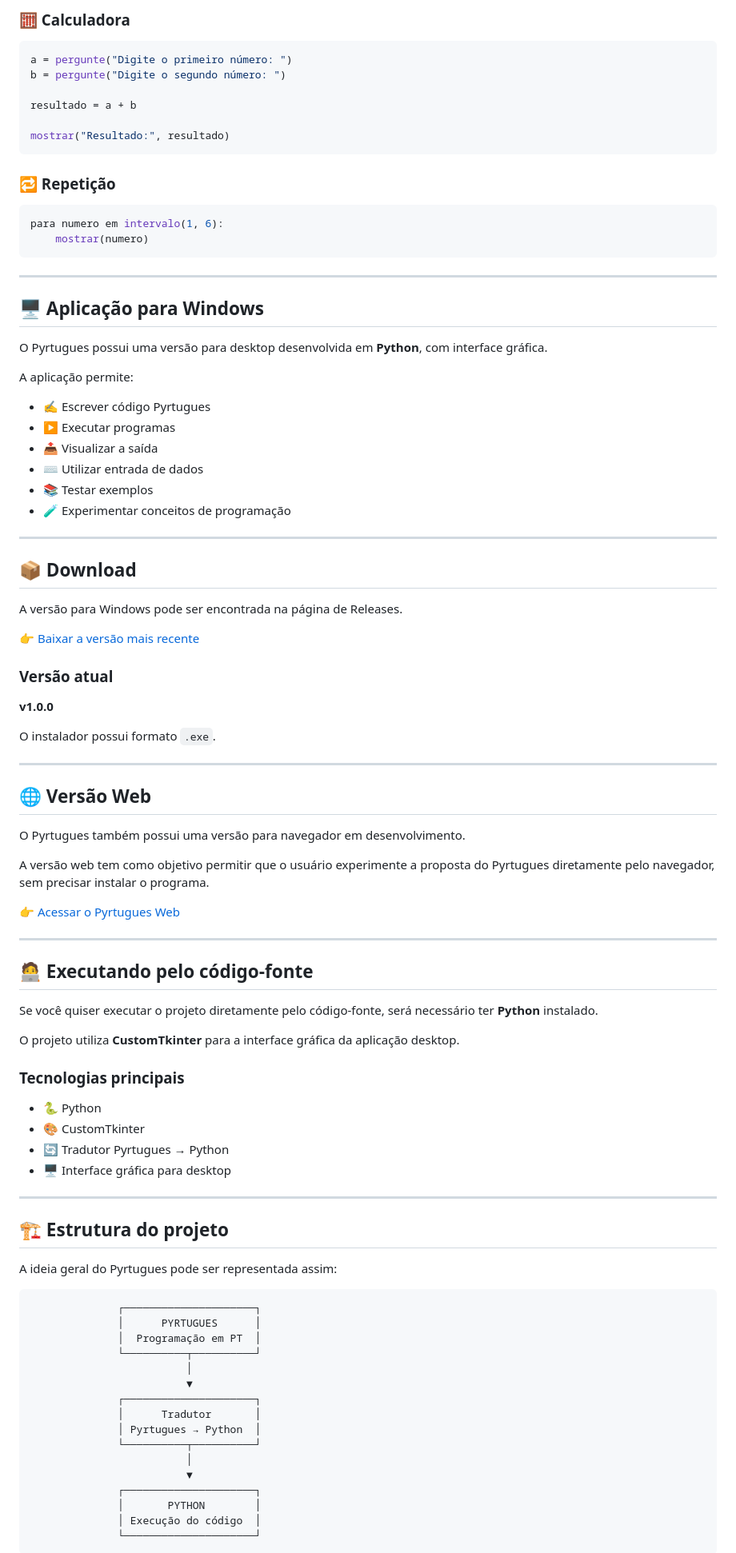
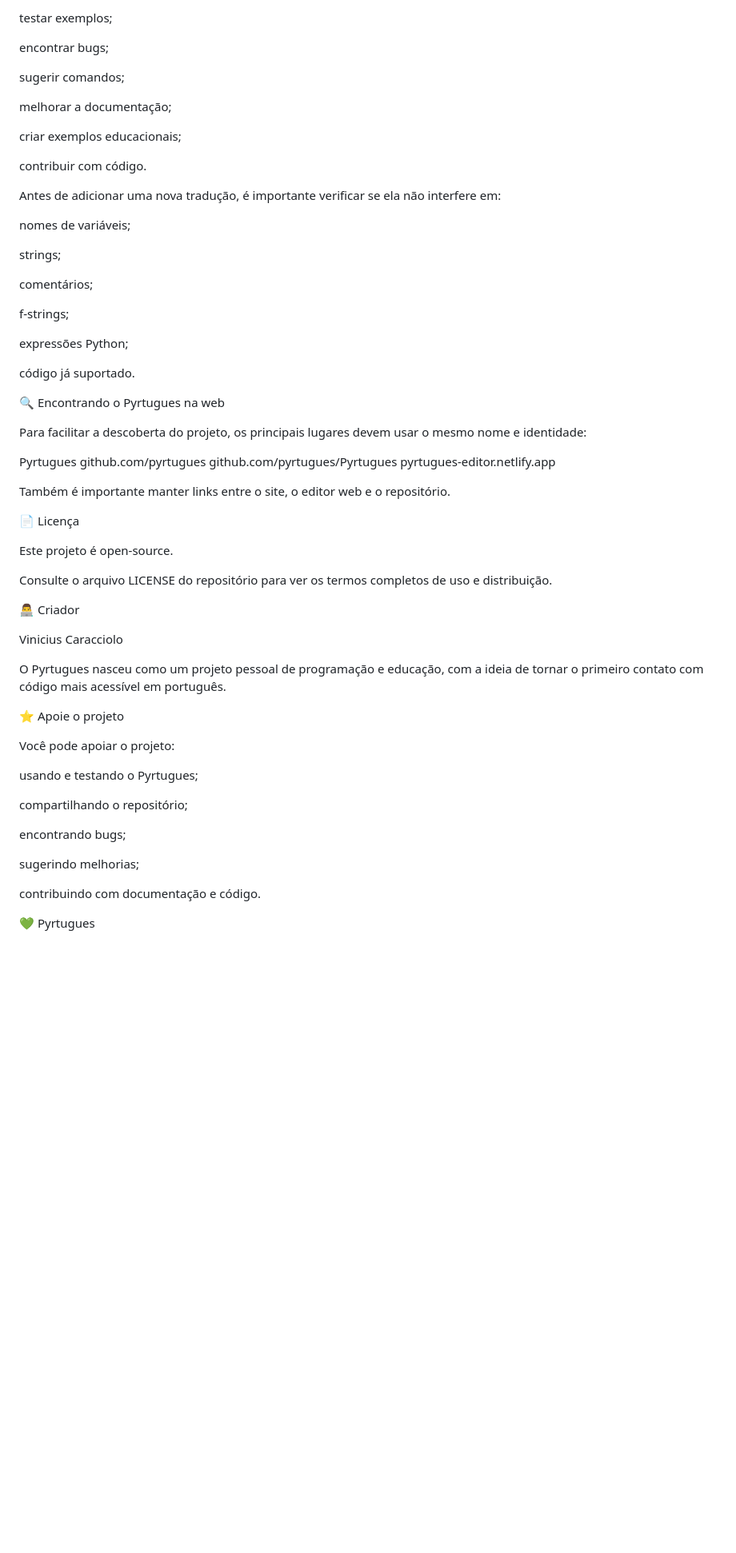
Before and after one commit to 00001141083565sp-hub/Pyrtugues, a Markdown page: README.md, the part around one of its changes. Shown at 80% size. GitHub-like rendering; blank space fills up the shorter version.

Commit message:
Revise README for clarity and project overview
Updated the README.md to improve clarity and structure, including a more concise description of the Pyrtugues project and its educational goals.

````diff
--- a/README.md
+++ b/README.md
@@ -158,98 +298,66 @@ senão:
 
-### 🧮 Calculadora
+testar exemplos;
 
-```python
-a = pergunte("Digite o primeiro número: ")
-b = pergunte("Digite o segundo número: ")
+encontrar bugs;
 
-resultado = a + b
+sugerir comandos;
 
-mostrar("Resultado:", resultado)
-```
+melhorar a documentação;
 
-### 🔁 Repetição
+criar exemplos educacionais;
 
-```python
-para numero em intervalo(1, 6):
-    mostrar(numero)
-```
+contribuir com código.
 
----
+Antes de adicionar uma nova tradução, é importante verificar se ela não interfere em:
 
-## 🖥️ Aplicação para Windows
+nomes de variáveis;
 
-O Pyrtugues possui uma versão para desktop desenvolvida em **Python**, com interface gráfica.
+strings;
 
-A aplicação permite:
+comentários;
 
-- ✍️ Escrever código Pyrtugues
-- ▶️ Executar programas
-- 📤 Visualizar a saída
-- ⌨️ Utilizar entrada de dados
-- 📚 Testar exemplos
-- 🧪 Experimentar conceitos de programação
+f-strings;
 
----
+expressões Python;
 
-## 📦 Download
+código já suportado.
 
-A versão para Windows pode ser encontrada na página de Releases.
+🔍 Encontrando o Pyrtugues na web
 
-👉 [Baixar a versão mais recente](../../releases)
+Para facilitar a descoberta do projeto, os principais lugares devem usar o mesmo nome e identidade:
 
-### Versão atual
+Pyrtugues
+github.com/pyrtugues
+github.com/pyrtugues/Pyrtugues
+pyrtugues-editor.netlify.app
 
-**v1.0.0**
+Também é importante manter links entre o site, o editor web e o repositório.
 
-O instalador possui formato `.exe`.
+📄 Licença
 
----
+Este projeto é open-source.
 
-## 🌐 Versão Web
+Consulte o arquivo LICENSE do repositório para ver os termos completos de uso e distribuição.
 
-O Pyrtugues também possui uma versão para navegador em desenvolvimento.
+👨‍💻 Criador
 
-A versão web tem como objetivo permitir que o usuário experimente a proposta do Pyrtugues diretamente pelo navegador, sem precisar instalar o programa.
+Vinicius Caracciolo
 
-👉 [Acessar o Pyrtugues Web](https://alucard676968-coder.github.io/Pyrtugues/)
+O Pyrtugues nasceu como um projeto pessoal de programação e educação, com a ideia de tornar o primeiro contato com código mais acessível em português.
 
----
+⭐ Apoie o projeto
 
-## 🧑‍💻 Executando pelo código-fonte
+Você pode apoiar o projeto:
 
-Se você quiser executar o projeto diretamente pelo código-fonte, será necessário ter **Python** instalado.
+usando e testando o Pyrtugues;
 
-O projeto utiliza **CustomTkinter** para a interface gráfica da aplicação desktop.
+compartilhando o repositório;
 
-### Tecnologias principais
+encontrando bugs;
 
-- 🐍 Python
-- 🎨 CustomTkinter
-- 🔄 Tradutor Pyrtugues → Python
-- 🖥️ Interface gráfica para desktop
+sugerindo melhorias;
 
----
+contribuindo com documentação e código.
 
-## 🏗️ Estrutura do projeto
+💚 Pyrtugues
 
-A ideia geral do Pyrtugues pode ser representada assim:
-
-```text
-              ┌─────────────────────┐
-              │      PYRTUGUES      │
-              │  Programação em PT  │
-              └──────────┬──────────┘
-                         │
-                         ▼
-              ┌─────────────────────┐
-              │      Tradutor       │
-              │ Pyrtugues → Python  │
-              └──────────┬──────────┘
-                         │
-                         ▼
-              ┌─────────────────────┐
-              │       PYTHON        │
-              │ Execução do código  │
-              └─────────────────────┘
-```
-
````
Also changed, not shown: other parts of README.md (+245 -221 lines).
